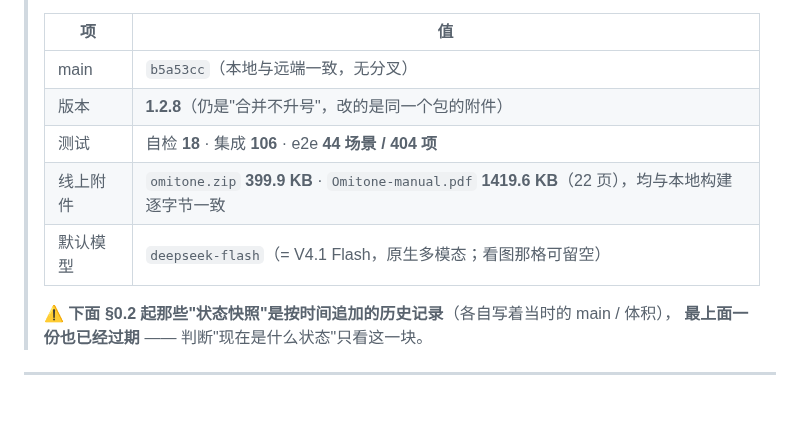
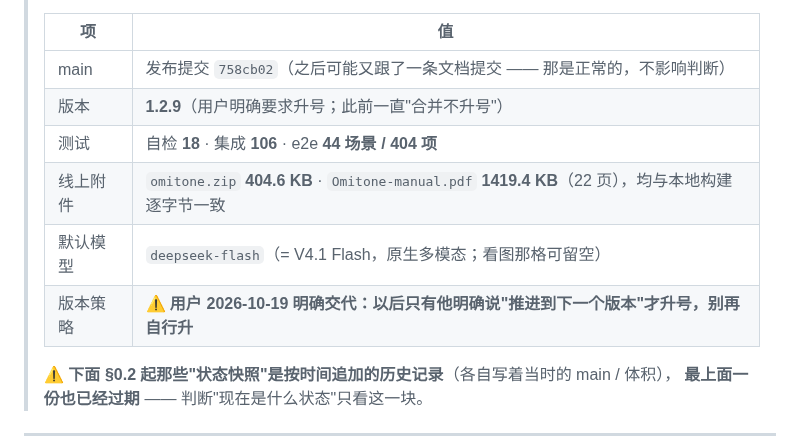
Before and after one commit to TYT0807/Omitone, a Markdown page: HANDOVER.md, the part around one of its changes. Rendered like a GitHub page; blank space fills up the shorter version.

Commit message:
交接页更新到1.2.9

```diff
--- a/HANDOVER.md
+++ b/HANDOVER.md
@@ -23,11 +23,12 @@
 >
 > | 项 | 值 |
 > | --- | --- |
-> | main | `b5a53cc`（本地与远端一致，无分叉） |
-> | 版本 | **1.2.8**（仍是"合并不升号"，改的是同一个包的附件） |
+> | main | 发布提交 `758cb02`（之后可能又跟了一条文档提交 —— 那是正常的，不影响判断） |
+> | 版本 | **1.2.9**（用户明确要求升号；此前一直"合并不升号"） |
 > | 测试 | 自检 **18** · 集成 **106** · e2e **44 场景 / 404 项** |
-> | 线上附件 | `omitone.zip` **399.9 KB** · `Omitone-manual.pdf` **1419.6 KB**（22 页），均与本地构建逐字节一致 |
+> | 线上附件 | `omitone.zip` **404.6 KB** · `Omitone-manual.pdf` **1419.4 KB**（22 页），均与本地构建逐字节一致 |
 > | 默认模型 | `deepseek-flash`（= V4.1 Flash，原生多模态；看图那格可留空） |
+> | 版本策略 | ⚠️ **用户 2026-10-19 明确交代：以后只有他明确说"推进到下一个版本"才升号，别再自行升** |
 >
 > ⚠️ **下面 §0.2 起那些"状态快照"是按时间追加的历史记录**（各自写着当时的 main / 体积），
 > **最上面一份也已经过期** —— 判断"现在是什么状态"只看这一块。
```
Also changed, not shown: other parts of HANDOVER.md (+1 -1 lines).
